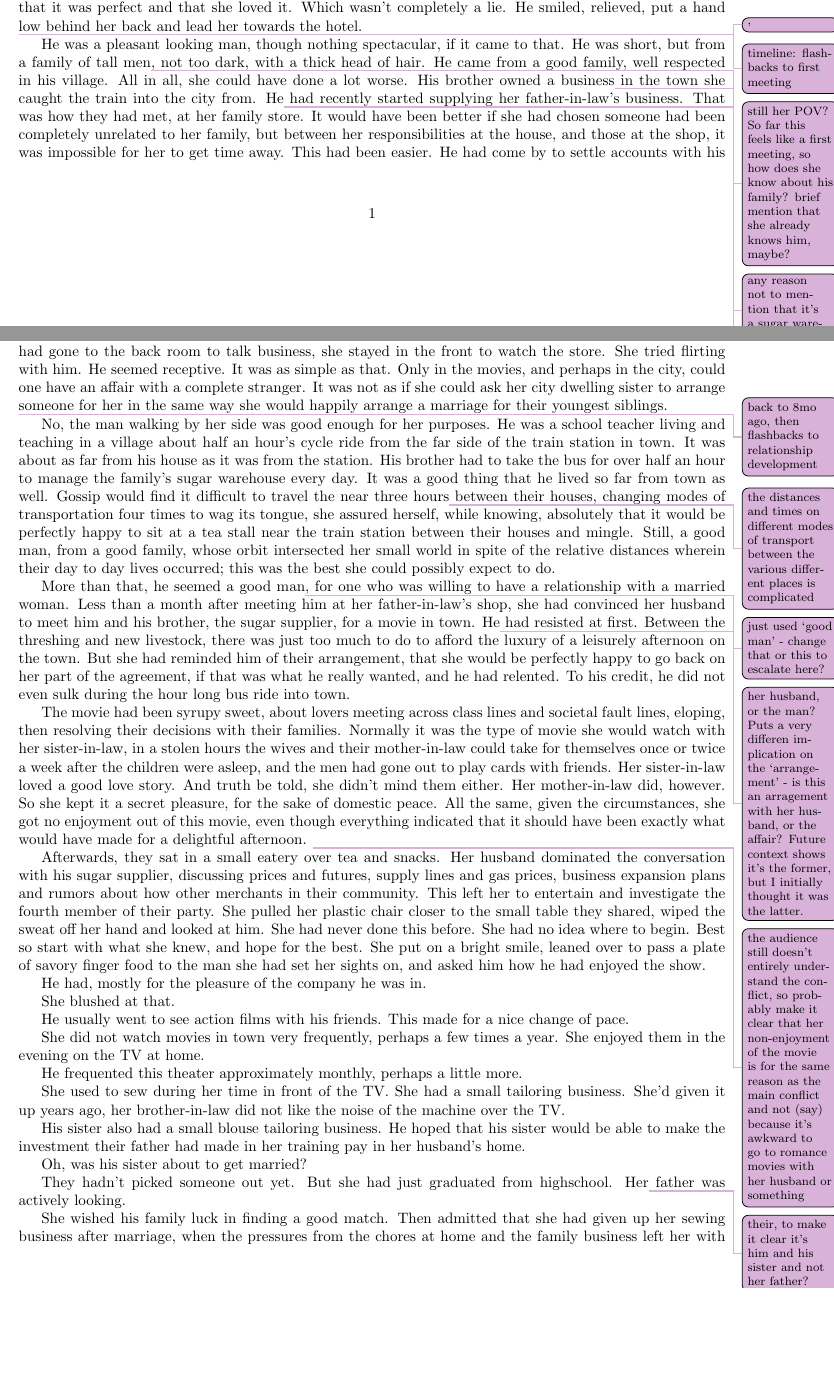
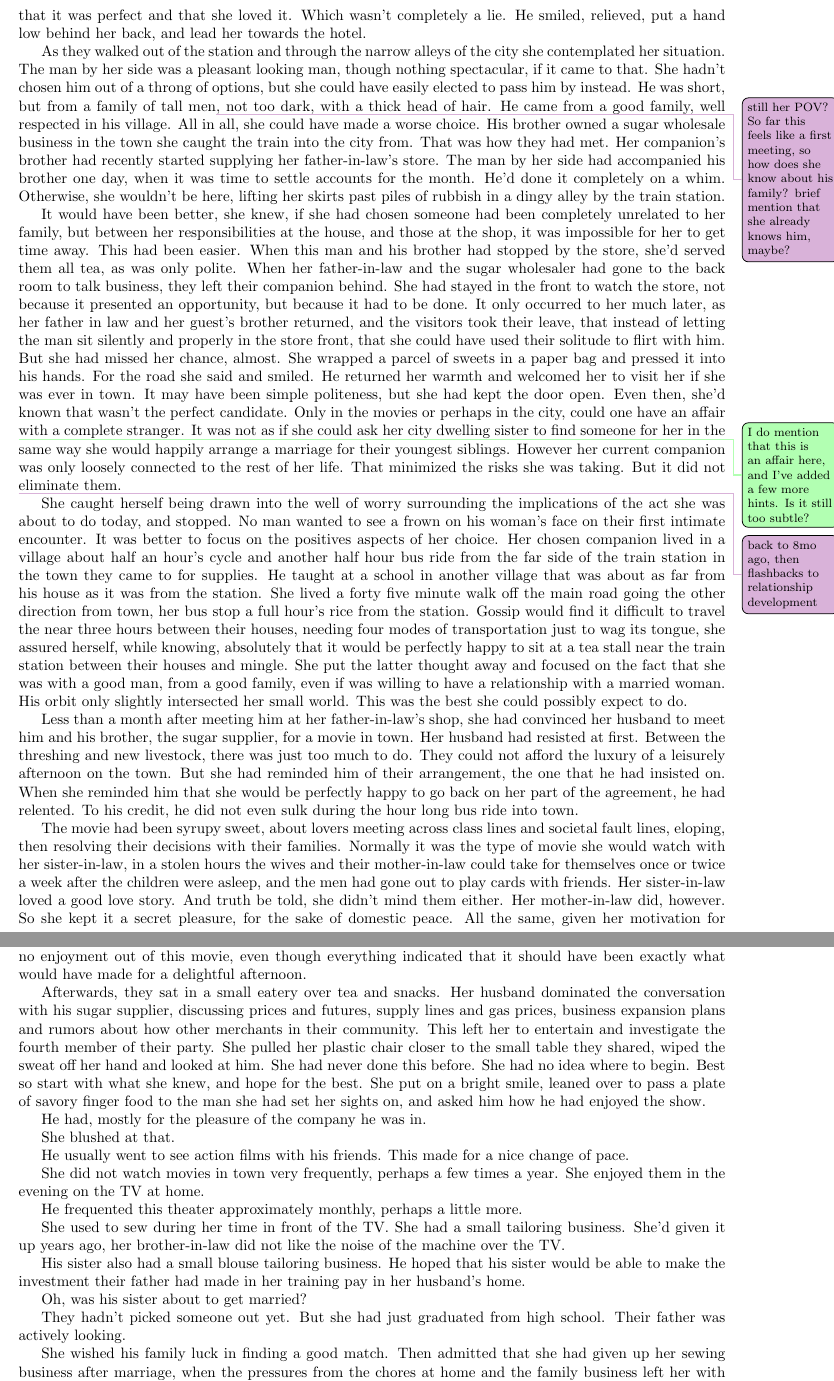
Before and after one commit to Amasus/Fiction, a LaTeX document (Short stories/The affair.tex): two parts of pages 1 and 2 of 17 before the commit and two parts of pages 2 and 3 of 17 after it, joined at a grey line, cut so that both start at the same text, the shorter picture padded with empty space. Compiled offline with pdfLaTeX.

Commit message:
edits from Boston

```diff
--- a/Short stories/The affair.tex
+++ b/Short stories/The affair.tex
@@ -28,15 +28,18 @@ So no one batted an eyelash when she said that she would visit her sister again
 
-Her assignation met her at the station, under the large clock by the ticket counter. They smiled, greeted each other warmly, if a bit awkwardly. He fumbled in his pockets until he found a small newspaper wrapped package. He handed it over and looked at her expectantly. She didn't quite know what to do. She had not brought something for him in return. Would he think less of her for not having thought of it? She'd never done this before. She did not know the rules. But he kept looking at her with that polite expectant smile, and the thin package in her hands was not even tied closed in twine. It would not be particularly expensive she told herself, she would not be under any obligation by accepting this empty handed. She unwrapped a small carved wooden comb. There were birds carved in the handle, with crests depicted by white ovals, plastic, made to look like mother of pearl. It wasn't bad looking. The type of thing her sister might pick up on a whim for her from a market stall on the way home from work. She smiled brightly and assured him that it was perfect and that she loved it. Which wasn't completely a lie. He smiled, relieved, put a hand low behind her back\egnote{,} and lead her towards the hotel.
+She made the arrangements with her sister to see her in the late afternoon, and then with this man after lunch. She stepped off the train and ducked into the station bathroom. In the sodden privacy of the stall, she carefully removed all signs of her married life. She was doing this for her family, she reminded her trembling hands as they wrapped the jewelry in her handkerchief and laid the bundle in the bottom of her bag. She splashed water from the sink against her face and examined herself in the mirror. Everything about her screamed wife, the way she tied her hair how she covered her head, her lack of lipstick. This wouldn't do. This wouldn't do. If she was to help her family, she would have to pretend to be otherwise. She searched in her purse for the stick of lipstick she had borrowed from her sister and applied color to her mouth and cheeks. reluctantly, she removed the cloth covering her head and retied her hair into a coif she'd seen in a magazine and practiced in the privacy of her bedroom and looked herself in the mirror again. She did not like the woman who looked back at her. Not a wife, but not a tart either, like the wounded demon princess, neither being able to be beautiful nor access her powers. She took out a piece of tissue and rubbed away some of the red from her lips and drew herself up. It would have to do. She'd committed to this path. There was nothing left to do but carry on.
 
-\egnote{timeline: flashbacks to first meeting}
-He was a pleasant looking man, though nothing spectacular, if it came to that. He was short, but from a family of tall men\egnote{still her POV? So far this feels like a first meeting, so how does she know about his family? brief mention that she already knows him, maybe?}, not too dark, with a thick head of hair. He came from a good family, well respected in his village. All in all, she could have done a lot worse. His brother owned a business\egnote{any reason not to mention that it's a sugar warehouse here?} in the town she caught the train into the city from. He\egnote{pronoun clarity: establish that it's the busniess/brother supplying, not `him'} had recently started supplying her father-in-law's business. That was how they had met, at her family store. It would have been better if she had chosen someone had been completely unrelated to her family, but between her responsibilities at the house, and those at the shop, it was impossible for her to get time away. This had been easier. He had come by to settle accounts with his brother one month on a whim. She'd served them all tea. When her father-in-law and this man's brother had gone to the back room to talk business, she stayed in the front to watch the store. She tried flirting with him. He seemed receptive. It was as simple as that. Only in the movies, and perhaps in the city, could one have an affair with a complete stranger. It was not as if she could ask her city dwelling sister to arrange someone for her in the same way she would happily arrange a marriage for their youngest siblings.
+Her assignation met her at the station, under the large clock by the ticket counter. They smiled, greeted each other warmly, if a bit awkwardly. He fumbled in his pockets until he found a small newspaper wrapped package. He handed it over and looked at her expectantly. She didn't quite know what to do. She had not brought something for him in return. Would he think less of her for not having thought of it? She'd never done this before. She did not know the rules. But he kept looking at her with that polite expectant smile, and the thin package in her hands was not even tied closed in twine. It would not be particularly expensive she told herself, she would not be under any obligation by accepting this empty handed. She unwrapped a small carved wooden comb. There were birds carved in the handle, with crests depicted by white ovals, plastic, made to look like mother of pearl. It wasn't bad looking. The type of thing her sister might pick up on a whim for her from a market stall on the way home from work. She smiled brightly and assured him that it was perfect and that she loved it. Which wasn't completely a lie. He smiled, relieved, put a hand low behind her back, and lead her towards the hotel.
+
+As they walked out of the station and through the narrow alleys of the city she contemplated her situation. The man by her side was a pleasant looking man, though nothing spectacular, if it came to that. She hadn't chosen him out of a throng of options, but she could have easily elected to pass him by instead. He was short, but from a family of tall men\egnote{still her POV? So far this feels like a first meeting, so how does she know about his family? brief mention that she already knows him, maybe?}, not too dark, with a thick head of hair. He came from a good family, well respected in his village. All in all, she could have made a worse choice. His brother owned a sugar wholesale business in the town she caught the train into the city from. That was how they had met. Her companion's brother had recently started supplying her father-in-law's store. The man by her side had accompanied his brother one day, when it was time to settle accounts for the month. He'd done it completely on a whim. Otherwise, she wouldn't be here, lifting her skirts past piles of rubbish in a dingy alley by the train station.
+
+It would have been better, she knew, if she had chosen someone had been completely unrelated to her family, but between her responsibilities at the house, and those at the shop, it was impossible for her to get time away. This had been easier. When this man and his brother had stopped by the store, she'd served them all tea, as was only polite. When her father-in-law and the sugar wholesaler had gone to the back room to talk business, they left their companion behind. She had stayed in the front to watch the store, not because it presented an opportunity, but because it had to be done. It only occurred to her much later, as her father in law and her guest's brother returned, and the visitors took their leave, that instead of letting the man sit silently and properly in the store front, that she could have used their solitude to flirt with him. But she had missed her chance, almost. She wrapped a parcel of sweets in a paper bag and pressed it into his hands. For the road she said and smiled. He returned her warmth and welcomed her to visit her if she was ever in town. It may have been simple politeness, but she had kept the door open. Even then, she'd known that wasn't the perfect candidate. Only in the movies or perhaps in the city, could one have an affair \sanote{I do mention that this is an affair here, and I've added a few more hints. Is it still too subtle?}with a complete stranger. It was not as if she could ask her city dwelling sister to find someone for her in the same way she would happily arrange a marriage for their youngest siblings. However her current companion was only loosely connected to the rest of her life. That minimized the risks she was taking. But it did not eliminate them.
 
 \egnote{back to 8mo ago, then flashbacks to relationship development}
-No, the man walking by her side was good enough for her purposes. He was a school teacher living and teaching in a village about half an hour's cycle ride from the far side of the train station in town. It was about as far from his house as it was from the station. His brother had to take the bus for over half an hour to manage the family's sugar warehouse every day. It was a good thing that he lived so far from town as well. Gossip would find it difficult to travel the near three hours\egnote{the distances and times on different modes of transport between the various different places is complicated} between their houses, changing modes of transportation four times to wag its tongue, she assured herself, while knowing, absolutely that it would be perfectly happy to sit at a tea stall near the train station between their houses and mingle. Still, a good man, from a good family, whose orbit intersected her small world in spite of the relative distances wherein their day to day lives occurred; this was the best she could possibly expect to do.
+She caught herself being drawn into the well of worry surrounding the implications of the act she was about to do today, and stopped. No man wanted to see a frown on his woman's face on their first intimate encounter. It was better to focus on the positives aspects of her choice. Her chosen companion lived in a village about half an hour's cycle and another half hour bus ride from the far side of the train station in the town they came to for supplies. He taught at a school in another village that was about as far from his house as it was from the station. She lived a forty five minute walk off the main road going the other direction from town, her bus stop a full hour's rice from the station. Gossip would find it difficult to travel the near three hours between their houses, needing four modes of transportation just to wag its tongue, she assured herself, while knowing, absolutely that it would be perfectly happy to sit at a tea stall near the train station between their houses and mingle. She put the latter thought away and focused on the fact that she was with a good man, from a good family, even if was willing to have a relationship with a married woman. His orbit only slightly intersected her small world. This was the best she could possibly expect to do.
 
-More than that, he seemed a good man\egnote{just used `good man' - change that or this to escalate here?}, for one who was willing to have a relationship with a married woman. Less than a month after meeting him at her father-in-law's shop, she had convinced her husband to meet him and his brother, the sugar supplier, for a movie in town. He\egnote{her husband, or the man? Puts a very differen implication on  the `arrangement' - is this an arragement with her husband, or the affair? Future context shows it's the former, but I initially thought it was the latter.} had resisted at first. Between the threshing and new livestock, there was just too much to do to afford the luxury of a leisurely afternoon on the town. But she had reminded him of their arrangement, that she would be perfectly happy to go back on her part of the agreement, if that was what he really wanted, and he had relented. To his credit, he did not even sulk during the hour long bus ride into town.
+Less than a month after meeting him at her father-in-law's shop, she had convinced her husband to meet him and his brother, the sugar supplier, for a movie in town. Her husband had resisted at first. Between the threshing and new livestock, there was just too much to do. They could not afford the luxury of a leisurely afternoon on the town. But she had reminded him of their arrangement, the one that he had insisted on. When she reminded him that she would be perfectly happy to go back on her part of the agreement, he had relented. To his credit, he did not even sulk during the hour long bus ride into town.
 
-The movie had been syrupy sweet, about lovers meeting across class lines and societal fault lines, eloping, then resolving their decisions with their families. Normally it was the type of movie she would watch with her sister-in-law, in a stolen hours the wives and their mother-in-law could take for themselves once or twice a week after the children were asleep, and the men had gone out to play cards with friends. Her sister-in-law loved a good love story. And truth be told, she didn't mind them either. Her mother-in-law did, however. So she kept it a secret pleasure, for the sake of domestic peace. All the same, given the circumstances, she got no enjoyment out of this movie, even though everything indicated that it should have been exactly what would have made for a delightful afternoon. \egnote{the audience still doesn't entirely understand the conflict, so probably make it clear that her non-enjoyment of the movie is for the same reason as the main conflict and not (say) because it's awkward to go to romance movies with her husband or something}
+The movie had been syrupy sweet, about lovers meeting across class lines and societal fault lines, eloping, then resolving their decisions with their families. Normally it was the type of movie she would watch with her sister-in-law, in a stolen hours the wives and their mother-in-law could take for themselves once or twice a week after the children were asleep, and the men had gone out to play cards with friends. Her sister-in-law loved a good love story. And truth be told, she didn't mind them either. Her mother-in-law did, however. So she kept it a secret pleasure, for the sake of domestic peace. All the same, given her motivation for getting to know the man sitting beside her, whether or not it was under her husband's supervision, she got no enjoyment out of this movie, even though everything indicated that it should have been exactly what would have made for a delightful afternoon.
 
 Afterwards, they sat in a small eatery over tea and snacks. Her husband dominated the conversation with his sugar supplier, discussing prices and futures, supply lines and gas prices, business expansion plans and rumors about how other merchants in their community. This left her to entertain and investigate the fourth member of their party. She pulled her plastic chair closer to the small table they shared, wiped the sweat off her hand and looked at him. She had never done this before. She had no idea where to begin. Best so start with what she knew, and hope for the best. She put on a bright smile, leaned over to pass a plate of savory finger food to the man she had set her sights on, and asked him how he had enjoyed the show.
 
@@ -56,7 +59,7 @@ His sister also had a small blouse tailoring business. He hoped that his sister
 
 Oh, was his sister about to get married?
 
-They hadn't picked someone out yet. But she had just graduated from highschool. Her\egnote{their, to make it clear it's him and his sister and not her father?} father was actively looking.
+They hadn't picked someone out yet. But she had just graduated from high school. Their father was actively looking.
 
 She wished his family luck in finding a good match. Then admitted that she had given up her sewing business after marriage, when the pressures from the chores at home and the family business left her with little time for private responsibilities.
 
```
Also changed, not shown: Short stories/The affair.tex (8 more changed lines).
